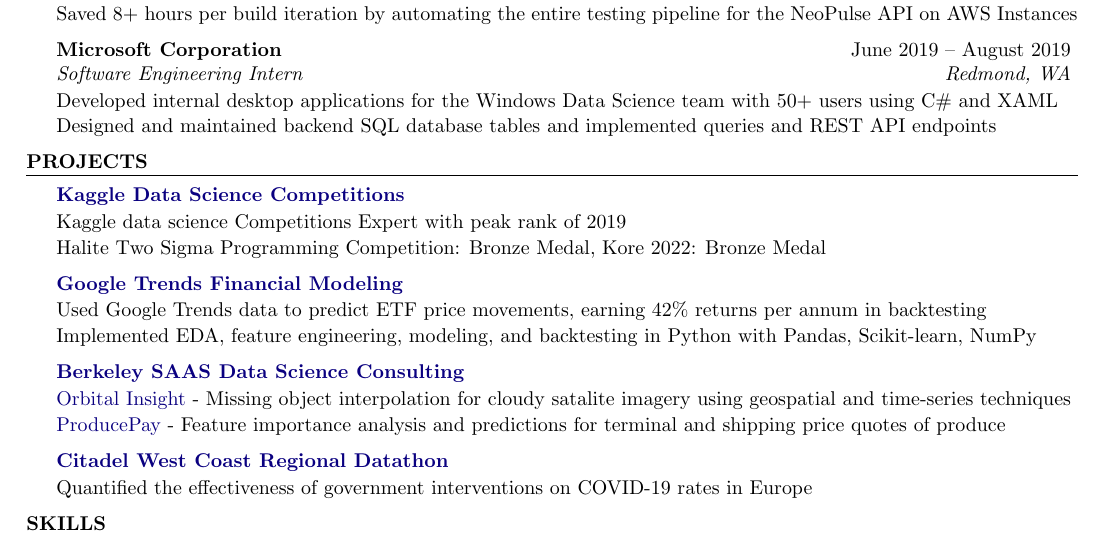
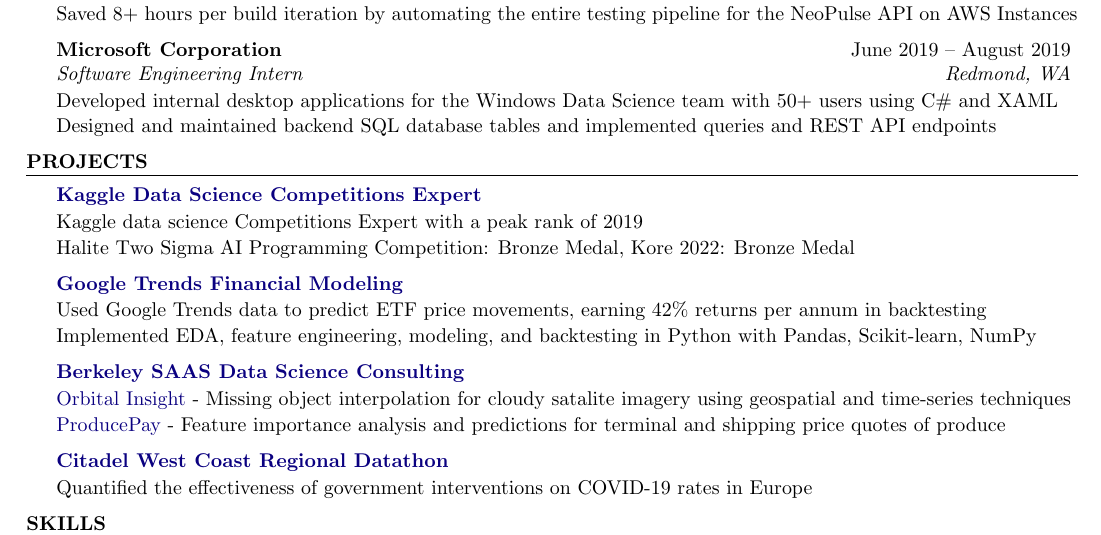
Before and after one commit to evilpegasus/Resume, a LaTeX CV (Ming_Fong_Resume.tex): part of the page, cut so that both start at the same text. Compiled offline with pdfLaTeX.

Commit message:
kaggle wording

```diff
--- a/Ming_Fong_Resume.tex
+++ b/Ming_Fong_Resume.tex
@@ -109,9 +109,9 @@
 
 \begin{rSection}{Projects}
 
-\begin{rSubsection}{\href{https://www.kaggle.com/evilpegasus}{Kaggle Data Science Competitions}}{}{}{}
-    \item Kaggle data science Competitions Expert with peak rank of 2019
-    \item Halite Two Sigma Programming Competition: Bronze Medal, Kore 2022: Bronze Medal
+\begin{rSubsection}{\href{https://www.kaggle.com/evilpegasus}{Kaggle Data Science Competitions Expert}}{}{}{}
+    \item Kaggle data science Competitions Expert with a peak rank of 2019
+    \item Halite Two Sigma AI Programming Competition: Bronze Medal, Kore 2022: Bronze Medal
 \end{rSubsection}
 
 \begin{rSubsection}{\href{https://github.com/evilpegasus/google-trends-financial-modeling/}{Google Trends Financial Modeling}}{}{}{}
```
Also changed, not shown: Ming_Fong_Resume.pdf.
